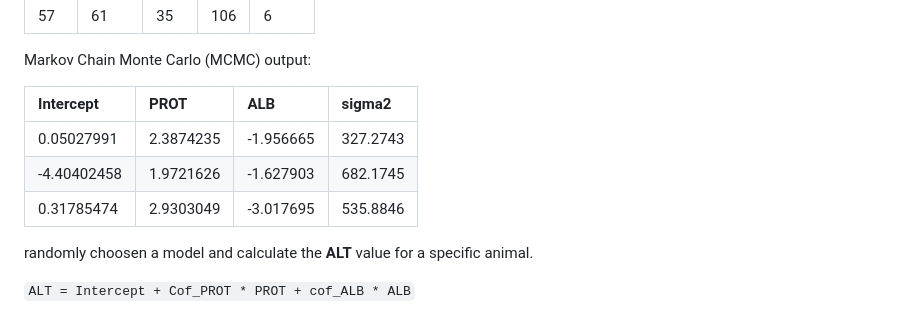
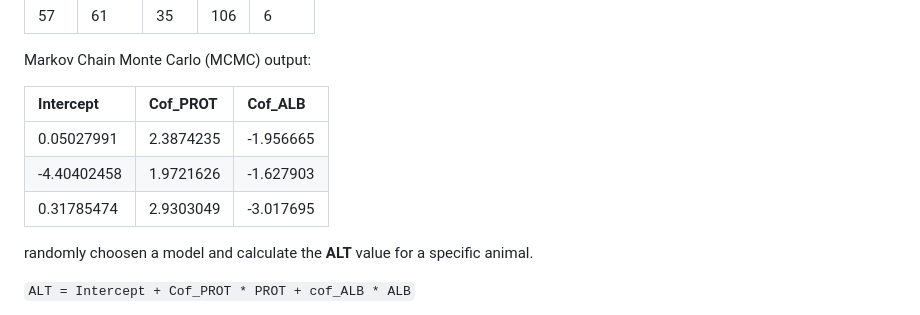
Before and after one commit to phuse-org/SENDsanitizer, a Markdown page: README.md, the part around the change. Rendered like a GitHub page.

Commit message:
readme updated changed to Cof_PROT

```diff
--- a/README.md
+++ b/README.md
@@ -75,11 +75,11 @@ __line__ is the dataframe of LBSTRESN and LBTESTCD
 
 Markov Chain Monte Carlo (MCMC) output:
 
-|Intercept  |PROT     |ALB      |sigma2  |
-|:----------|:--------|:--------|:-------|
-|0.05027991 |2.3874235|-1.956665|327.2743|
-|-4.40402458|1.9721626|-1.627903|682.1745|
-|0.31785474 |2.9303049|-3.017695|535.8846|
+|Intercept  |Cof_PROT |Cof_ALB  |
+|:----------|:--------|:--------|
+|0.05027991 |2.3874235|-1.956665|
+|-4.40402458|1.9721626|-1.627903|
+|0.31785474 |2.9303049|-3.017695|
 
 
 randomly choosen a model and calculate the __ALT__ value for a specific animal.
```
